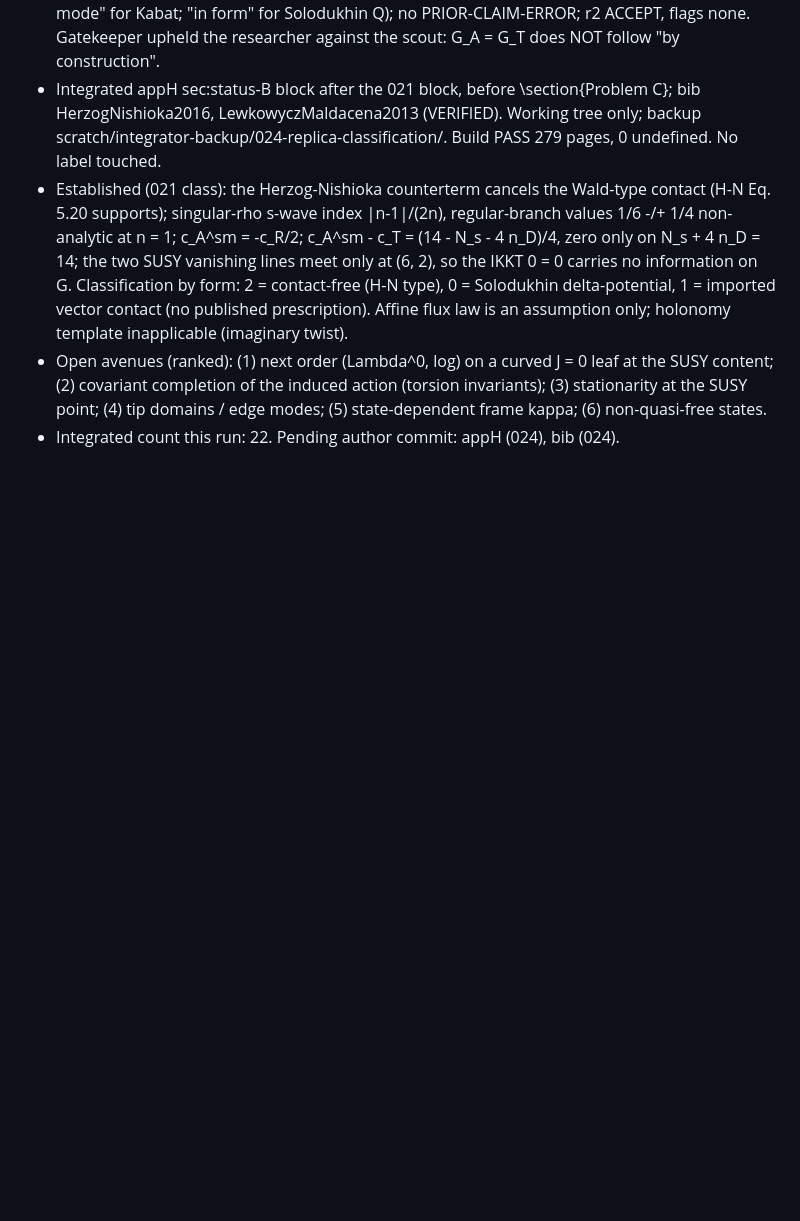
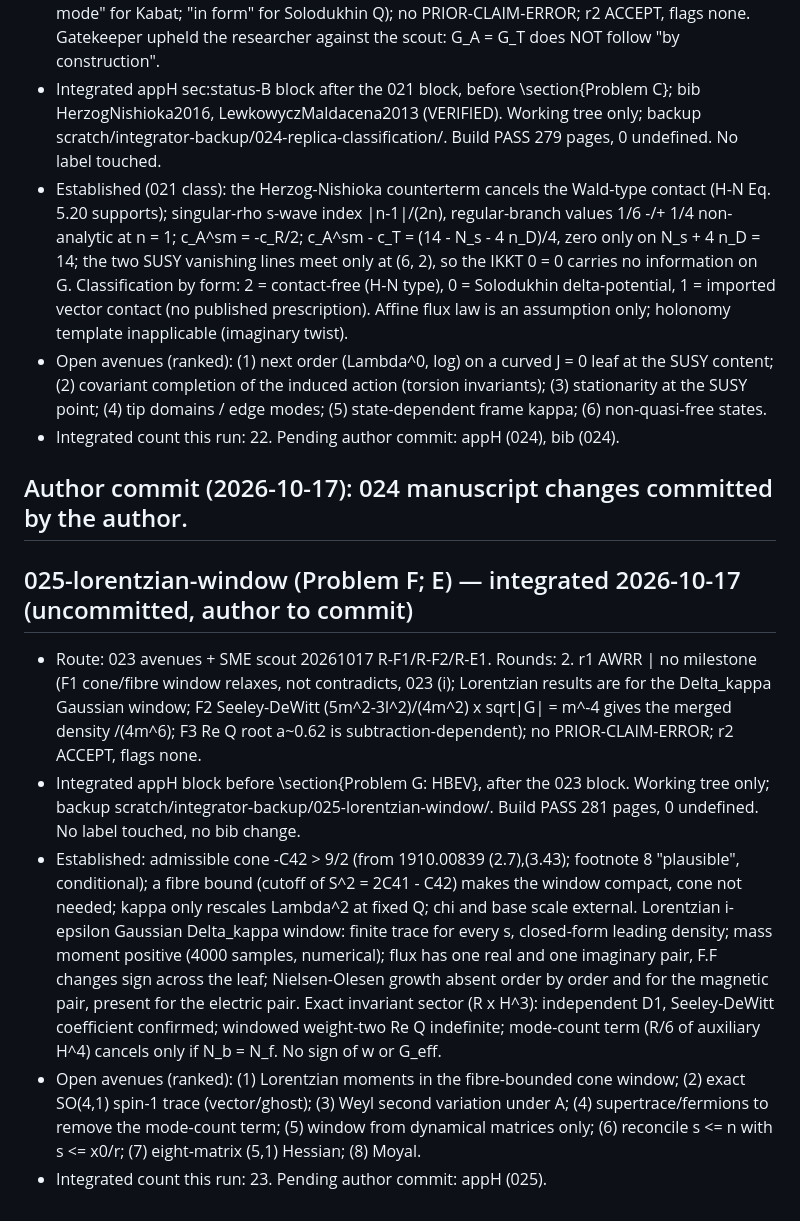
Before and after one commit to ic4lights/namcg-lab, a Markdown page: reports/ledger.md, the part around the change. GitHub-like rendering; blank space fills up the shorter version.

Commit message:
Ledger: 025 integrated (uncommitted manuscript change)
Co-Authored-By: Claude Opus 5.5 <noreply@anthropic.com>

```diff
--- a/reports/ledger.md
+++ b/reports/ledger.md
@@ -187,3 +187,12 @@
 - Established (021 class): the Herzog-Nishioka counterterm cancels the Wald-type contact (H-N Eq. 5.20 supports); singular-rho s-wave index |n-1|/(2n), regular-branch values 1/6 -/+ 1/4 non-analytic at n = 1; c_A^sm = -c_R/2; c_A^sm - c_T = (14 - N_s - 4 n_D)/4, zero only on N_s + 4 n_D = 14; the two SUSY vanishing lines meet only at (6, 2), so the IKKT 0 = 0 carries no information on G. Classification by form: 2 = contact-free (H-N type), 0 = Solodukhin delta-potential, 1 = imported vector contact (no published prescription). Affine flux law is an assumption only; holonomy template inapplicable (imaginary twist).
 - Open avenues (ranked): (1) next order (Lambda^0, log) on a curved J = 0 leaf at the SUSY content; (2) covariant completion of the induced action (torsion invariants); (3) stationarity at the SUSY point; (4) tip domains / edge modes; (5) state-dependent frame kappa; (6) non-quasi-free states.
 - Integrated count this run: 22. Pending author commit: appH (024), bib (024).
+
+## Author commit (2026-10-17): 024 manuscript changes committed by the author.
+
+## 025-lorentzian-window (Problem F; E) — integrated 2026-10-17 (uncommitted, author to commit)
+- Route: 023 avenues + SME scout 20261017 R-F1/R-F2/R-E1. Rounds: 2. r1 AWRR | no milestone (F1 cone/fibre window relaxes, not contradicts, 023 (i); Lorentzian results are for the Delta_kappa Gaussian window; F2 Seeley-DeWitt (5m^2-3l^2)/(4m^2) x sqrt|G| = m^-4 gives the merged density /(4m^6); F3 Re Q root a~0.62 is subtraction-dependent); no PRIOR-CLAIM-ERROR; r2 ACCEPT, flags none.
+- Integrated appH block before \section{Problem G: HBEV}, after the 023 block. Working tree only; backup scratch/integrator-backup/025-lorentzian-window/. Build PASS 281 pages, 0 undefined. No label touched, no bib change.
+- Established: admissible cone -C42 > 9/2 (from 1910.00839 (2.7),(3.43); footnote 8 "plausible", conditional); a fibre bound (cutoff of S^2 = 2C41 - C42) makes the window compact, cone not needed; kappa only rescales Lambda^2 at fixed Q; chi and base scale external. Lorentzian i-epsilon Gaussian Delta_kappa window: finite trace for every s, closed-form leading density; mass moment positive (4000 samples, numerical); flux has one real and one imaginary pair, F.F changes sign across the leaf; Nielsen-Olesen growth absent order by order and for the magnetic pair, present for the electric pair. Exact invariant sector (R x H^3): independent D1, Seeley-DeWitt coefficient confirmed; windowed weight-two Re Q indefinite; mode-count term (R/6 of auxiliary H^4) cancels only if N_b = N_f. No sign of w or G_eff.
+- Open avenues (ranked): (1) Lorentzian moments in the fibre-bounded cone window; (2) exact SO(4,1) spin-1 trace (vector/ghost); (3) Weyl second variation under A; (4) supertrace/fermions to remove the mode-count term; (5) window from dynamical matrices only; (6) reconcile s <= n with s <= x0/r; (7) eight-matrix (5,1) Hessian; (8) Moyal.
+- Integrated count this run: 23. Pending author commit: appH (025).
```
